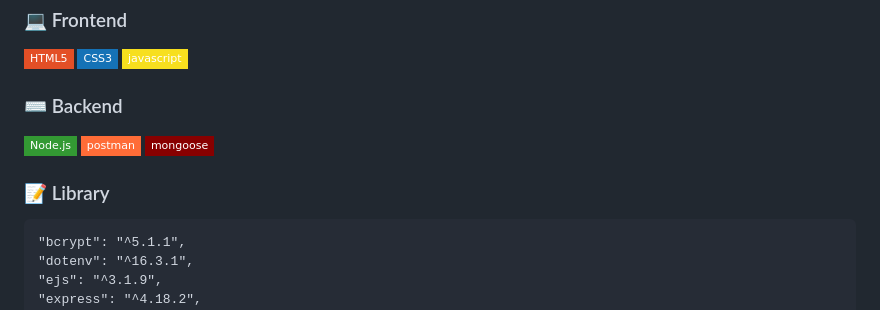
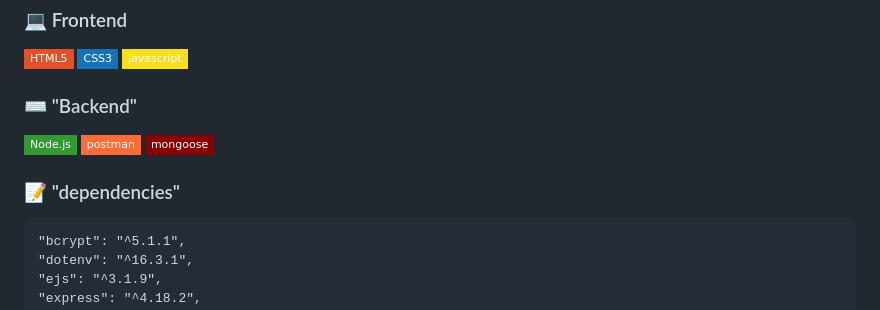
Before and after one commit to choi33333/readOnly, a Markdown page: README.md, the part around the change. GitHub-like rendering; badges without logos.

```diff
--- a/README.md
+++ b/README.md
@@ -27,13 +27,13 @@
 <img src="https://img.shields.io/badge/CSS3-1572B6?style=flat-square&logo=CSS3&logoColor=white"/>
 <img src="https://img.shields.io/badge/javascript-F7DF1E?style=flat-square&logo=javascript&logoColor=white"/>
 
-### ⌨️ Backend
+### ⌨️ "Backend"
 
 <img src="https://img.shields.io/badge/Node.js-339933?style=flat-square&logo=Node.js&logoColor=white"/>
 <img src="https://img.shields.io/badge/postman-FF6C37?style=flat-square&logo=postman&logoColor=white"/>
 <img src="https://img.shields.io/badge/mongoose-880000?style=flat-square&logo=mongoose&logoColor=white"/>
 
-### 📝 Library
+### 📝 "dependencies"
     "bcrypt": "^5.1.1",
     "dotenv": "^16.3.1",
     "ejs": "^3.1.9",
```
